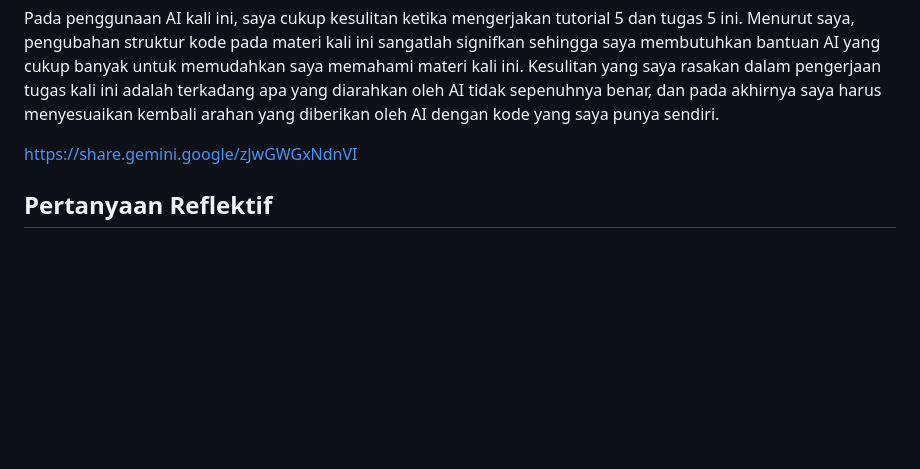
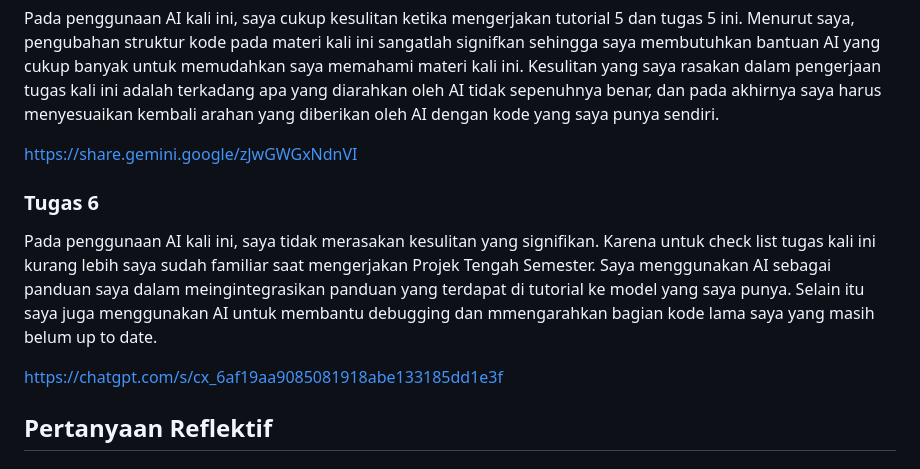
Before and after one commit to nalkq/myportofolio, a Markdown page: README.md, the part around one of its changes. Rendered like a GitHub page; blank space fills up the shorter version.

```diff
--- a/README.md
+++ b/README.md
@@ -69,6 +69,11 @@ Pada penggunaan AI kali ini, saya cukup kesulitan ketika mengerjakan tutorial 5
 
 https://share.gemini.google/zJwGWGxNdnVI
 
+### Tugas 6
+Pada penggunaan AI kali ini, saya tidak merasakan kesulitan yang signifikan. Karena untuk check list tugas kali ini kurang lebih saya sudah familiar saat mengerjakan Projek Tengah Semester. Saya menggunakan AI sebagai panduan saya dalam meingintegrasikan panduan yang terdapat di tutorial ke model yang saya punya. Selain itu saya juga menggunakan AI untuk membantu debugging dan mmengarahkan bagian kode lama saya yang masih belum up to date.
+
+https://chatgpt.com/s/cx_6af19aa9085081918abe133185dd1e3f
+
 ## Pertanyaan Reflektif
 ### Tugas 1
 
```
Also changed, not shown: other parts of README.md (+31 -0 lines).
